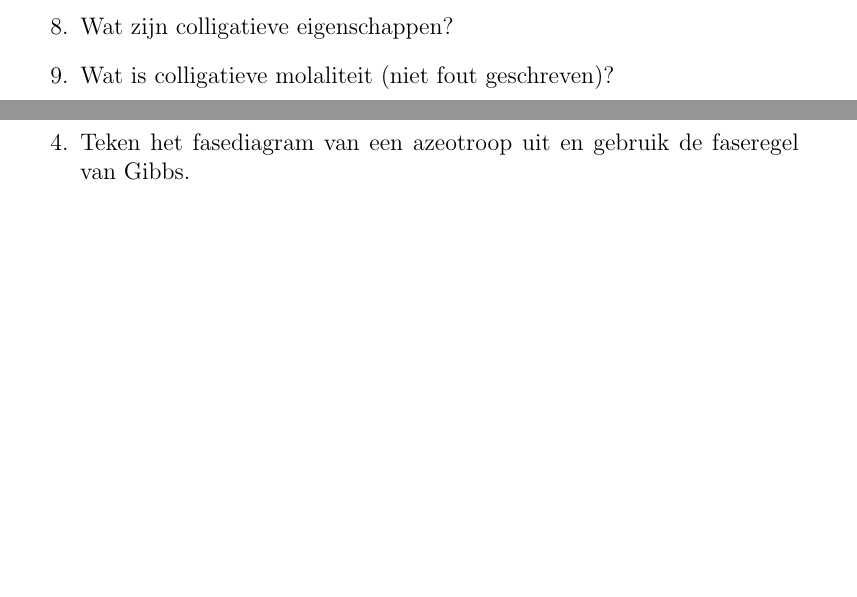
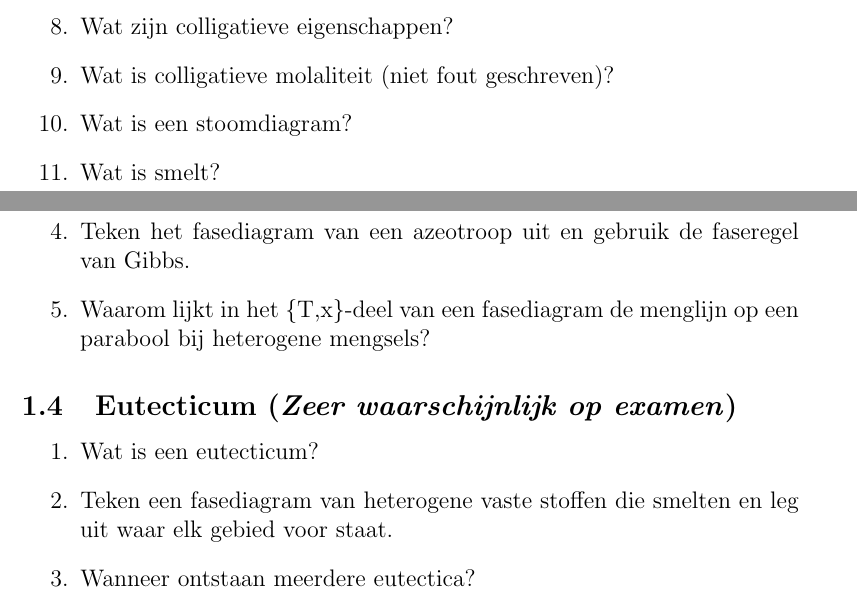
Before and after one commit to OsamaBinNaughty-hub/2de-semester-1BA-IR, a LaTeX document (Chemie.tex): two parts of pages 1 and 2 of 2 before the commit and two parts of pages 1 and 3 of 3 after it, joined at a grey line, cut so that both start at the same text, the shorter picture padded with empty space. Compiled offline with pdfLaTeX.

Commit message:
Eerste volledige versie van hfst 7

```diff
--- a/Chemie.tex
+++ b/Chemie.tex
@@ -21,6 +21,8 @@
         \item Geef de definitie van een ideaal mengsel.
         \item Wat zijn colligatieve eigenschappen?
         \item Wat is colligatieve molaliteit (niet fout geschreven)?
+        \item Wat is een stoomdiagram?
+        \item Wat is smelt?
     \end{enumerate}
 
     \subsubsection{Wet van Raoult}
@@ -50,4 +52,12 @@
         \item Wat is een azeotroop?
         \item Teken het fasediagram van een azeotroop uit en gebruik de faseregel van Gibbs.
+        \item Waarom lijkt in het \{T,x\}-deel van een fasediagram de menglijn op een parabool bij heterogene mengsels?
+    \end{enumerate}
+
+    \subsection{Eutecticum (\emph{Zeer waarschijnlijk op examen})}
+    \begin{enumerate}
+        \item Wat is een eutecticum?
+        \item Teken een fasediagram van heterogene vaste stoffen die smelten en leg uit waar elk gebied voor staat.
+        \item Wanneer ontstaan meerdere eutectica?
     \end{enumerate}
 \end{document}
```
Also changed, not shown: Chemie.tex (2 more changed lines).
